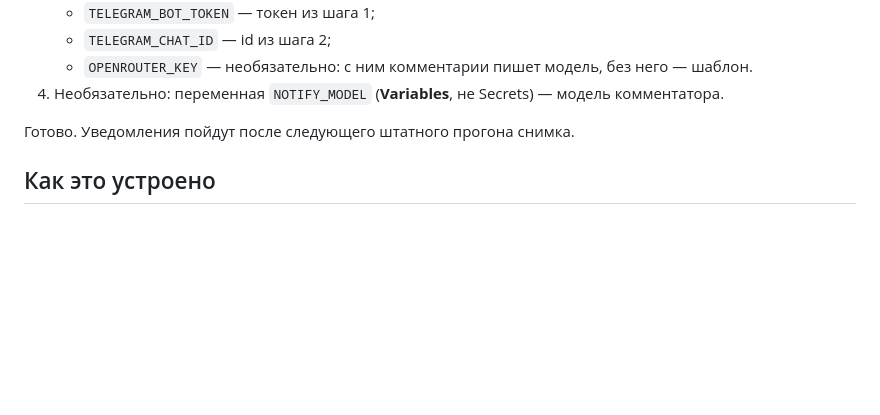
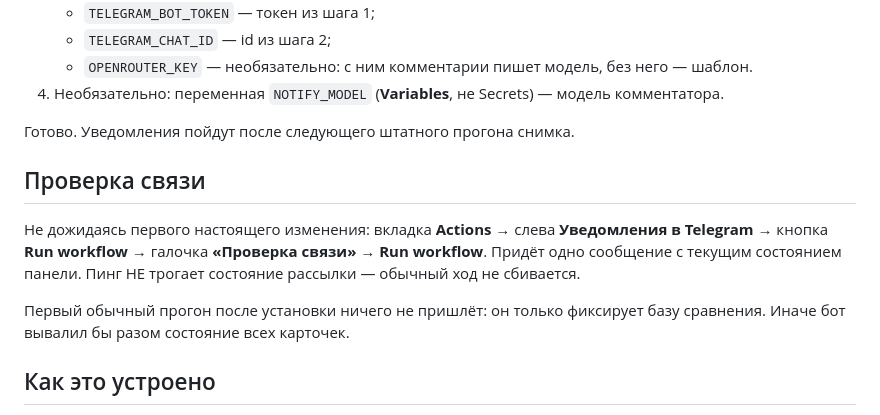
Before and after one commit to ML371KL/temp-zero-inode-838, a Markdown page: УВЕДОМЛЕНИЯ.md, the part around the change. Drawn GitHub-style; blank space fills up the shorter version.

Commit message:
Документация: кнопка проверки связи и поведение первого прогона
Co-Authored-By: Claude Opus 4.8 <noreply@anthropic.com>

```diff
--- a/УВЕДОМЛЕНИЯ.md
+++ b/УВЕДОМЛЕНИЯ.md
@@ -35,6 +35,15 @@
 4. Необязательно: переменная `NOTIFY_MODEL` (**Variables**, не Secrets) — модель комментатора.
 
 Готово. Уведомления пойдут после следующего штатного прогона снимка.
+
+## Проверка связи
+
+Не дожидаясь первого настоящего изменения: вкладка **Actions** → слева **Уведомления в Telegram**
+→ кнопка **Run workflow** → галочка **«Проверка связи»** → **Run workflow**. Придёт одно сообщение
+с текущим состоянием панели. Пинг НЕ трогает состояние рассылки — обычный ход не сбивается.
+
+Первый обычный прогон после установки ничего не пришлёт: он только фиксирует базу сравнения.
+Иначе бот вывалил бы разом состояние всех карточек.
 
 ## Как это устроено
 
```
